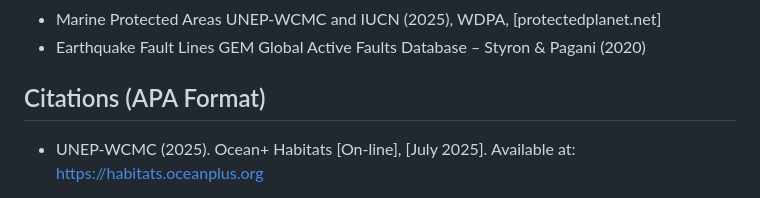
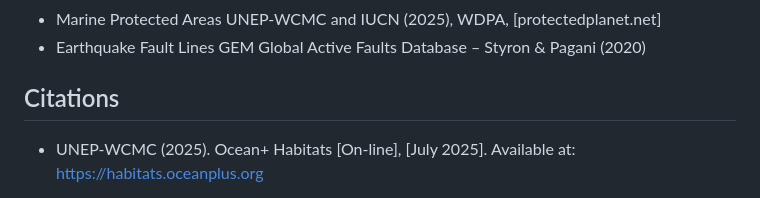
Before and after one commit to AryanPawar13/MRC_Project_Submarine_Cables_Viewer_GUI, a Markdown page: README.md, the part around the change. GitHub-like rendering.

```diff
--- a/README.md
+++ b/README.md
@@ -66,7 +66,7 @@ This is an interactive web-based GIS tool designed to **visualize, analyze, and
 - Marine Protected Areas	          UNEP-WCMC and IUCN (2025), WDPA, [protectedplanet.net]
 - Earthquake Fault Lines	          GEM Global Active Faults Database – Styron & Pagani (2020)
 
-## Citations (APA Format)
+## Citations
 - UNEP-WCMC (2025). Ocean+ Habitats [On-line], [July 2025]. Available at: https://habitats.oceanplus.org
 
 - UNEP-WCMC and IUCN (2025). Protected Planet: The World Database on Protected Areas (WDPA). [July 2025]. Available at: https://www.protectedplanet.net
```
